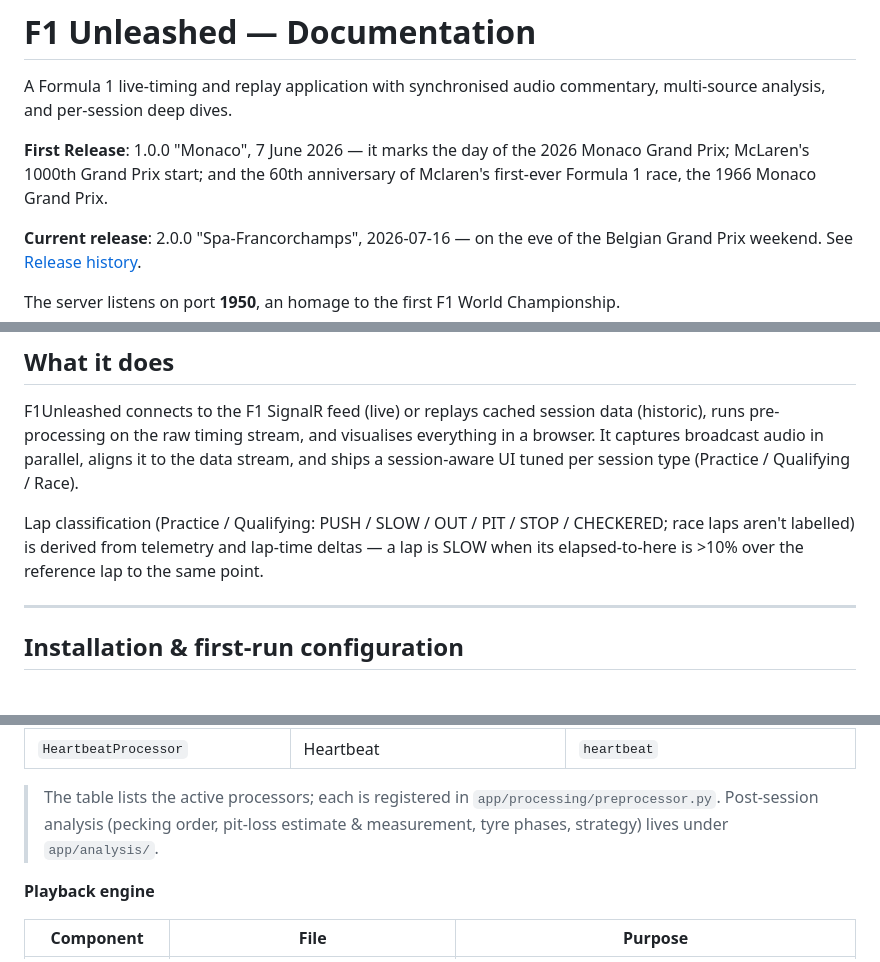
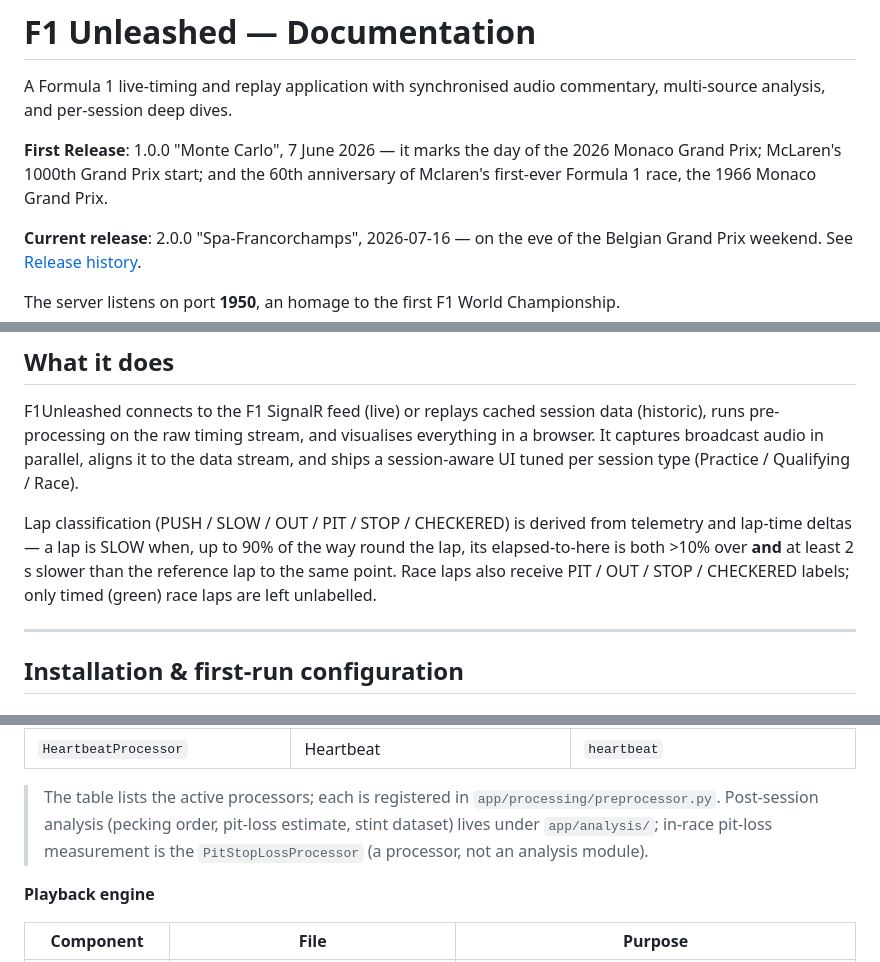
Before and after one commit to nelsonsousa/f1-unleashed, a Markdown page: DOCUMENTATION.md, 3 parts joined by grey strips. GitHub-like rendering.

Commit message:
docs(documentation): correct 6 stale sections (bSPVYGeW)
- Caching layout: {NN_event}/{session_type} -> {MeetingKey}_{Location}/
  {SessionKey}_{SessionName} (matches the On-disk cache format section + code).
- Processor-table footnote: app/analysis = pecking_order, pit_loss_estimate,
  stint_dataset; in-race pit-loss measurement is PitStopLossProcessor, not an
  analysis module; tyre_phases/strategy removed.
- v1.0.0 codename: header 'Monaco' -> 'Monte Carlo' to match the Release
  history entry and the circuit-location naming of every other release.
- DriverStatusProcessor row: full value set (DSQ/ELIMINATED/RET/STOP/OUT/PIT/
  CHECKERED/TRACK) + real subscriptions (TimingData, trackStatus,
  RaceControlMessages, qualifyingPart).
- dashInfo -> dashInfo:{num} in prose (per-driver, as the table row states).
- Lap-classification: SLOW also needs >=2 s absolute gap and is assessed to 90%
  distance; race laps do get PIT/OUT/STOP/CHECKERED — only timed race laps are
  unlabelled.

Co-Authored-By: Claude Opus 4.8 (1M context) <noreply@anthropic.com>

```diff
--- a/DOCUMENTATION.md
+++ b/DOCUMENTATION.md
@@ -2,7 +2,7 @@
 
 A Formula 1 live-timing and replay application with synchronised audio commentary, multi-source analysis, and per-session deep dives.
 
-**First Release**: 1.0.0 "Monaco", 7 June 2026 — it marks the day of the 2026 Monaco Grand Prix; McLaren's 1000th Grand Prix start; and the 60th anniversary of Mclaren's first-ever Formula 1 race, the 1966 Monaco Grand Prix.
+**First Release**: 1.0.0 "Monte Carlo", 7 June 2026 — it marks the day of the 2026 Monaco Grand Prix; McLaren's 1000th Grand Prix start; and the 60th anniversary of Mclaren's first-ever Formula 1 race, the 1966 Monaco Grand Prix.
 
 **Current release**: 2.0.0 "Spa-Francorchamps", 2026-07-16 — on the eve of the Belgian Grand Prix weekend. See [Release history](#release-history).
 
@@ -51,7 +51,7 @@ Distribution of the processed data is therefore not allowed. Streaming of the cl
 
 F1Unleashed connects to the F1 SignalR feed (live) or replays cached session data (historic), runs pre-processing on the raw timing stream, and visualises everything in a browser. It captures broadcast audio in parallel, aligns it to the data stream, and ships a session-aware UI tuned per session type (Practice / Qualifying / Race).
 
-Lap classification (Practice / Qualifying: PUSH / SLOW / OUT / PIT / STOP / CHECKERED; race laps aren't labelled) is derived from telemetry and lap-time deltas — a lap is SLOW when its elapsed-to-here is >10% over the reference lap to the same point.
+Lap classification (PUSH / SLOW / OUT / PIT / STOP / CHECKERED) is derived from telemetry and lap-time deltas — a lap is SLOW when, up to 90% of the way round the lap, its elapsed-to-here is both >10% over **and** at least 2 s slower than the reference lap to the same point. Race laps also receive PIT / OUT / STOP / CHECKERED labels; only timed (green) race laps are left unlabelled.
 
 ---
 
@@ -536,8 +536,9 @@ Each processor subscribes to raw F1 topics and emits processed messages. Per-dri
 | `HeartbeatProcessor` | Heartbeat | `heartbeat` |
 
 > The table lists the active processors; each is registered in
-> `app/processing/preprocessor.py`. Post-session analysis (pecking order, pit-loss estimate &
-> measurement, tyre phases, strategy) lives under `app/analysis/`.
+> `app/processing/preprocessor.py`. Post-session analysis (pecking order, pit-loss estimate,
+> stint dataset) lives under `app/analysis/`; in-race pit-loss measurement is the
+> `PitStopLossProcessor` (a processor, not an analysis module).
 
 **Playback engine**
 
```
Also changed, not shown: other parts of DOCUMENTATION.md (+3 -3 lines).
